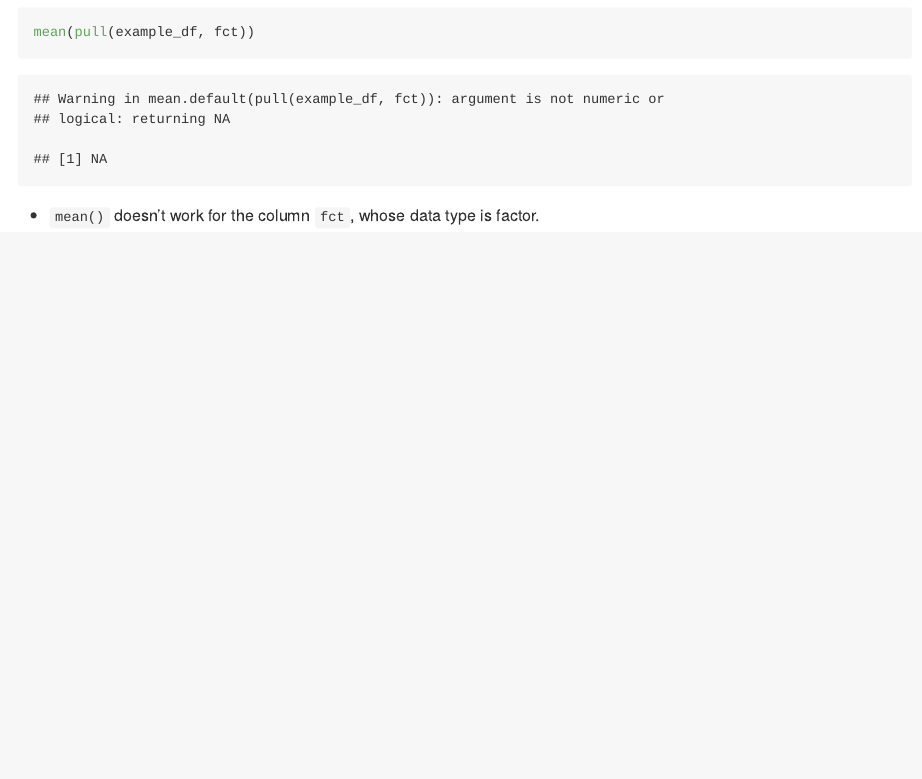
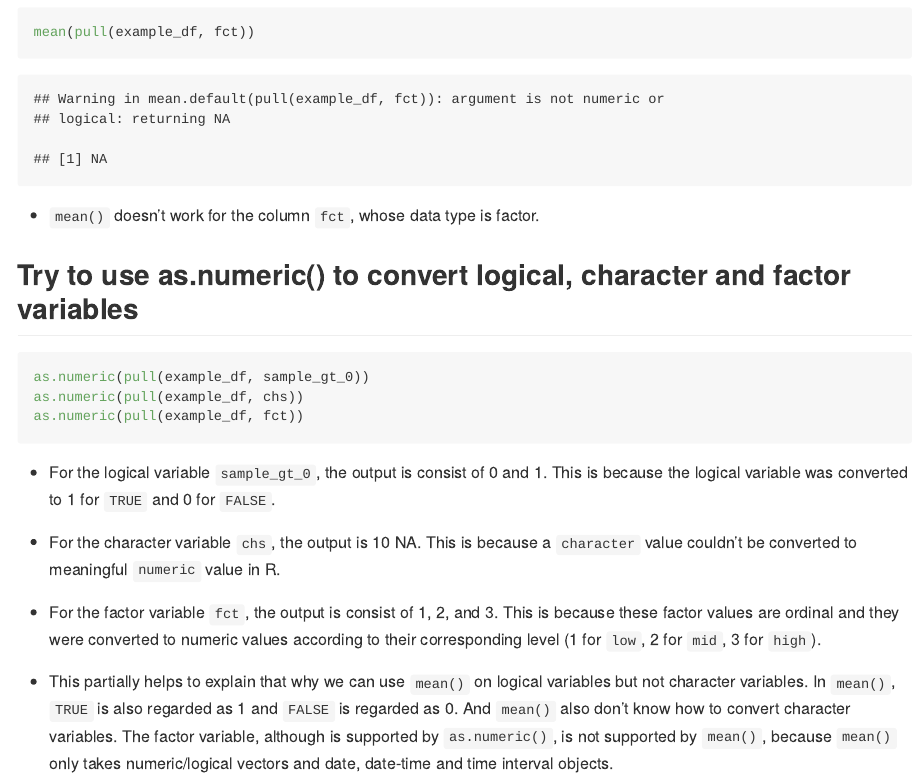
Before and after one commit to HaolinZhong/p8105_hw1_hz2771, an R Markdown document (p8105_hw1_hz2771.Rmd): the page in a window 1100 px wide, from 1260 px down. Rendered offline with R 4.5, knitr and Pandoc, with nearby package versions; code that draws random numbers runs with fixed seeds of ours; long lines of code are wrapped.

Commit message:
`as.numeric()` was used to convert different types of variables. Explanation about results were given.

````diff
--- a/p8105_hw1_hz2771.Rmd
+++ b/p8105_hw1_hz2771.Rmd
@@ -52,3 +52,20 @@ mean(pull(example_df, fct))
 ```
 
 - `mean()` doesn't work for the column `fct`, whose data type is `r class(pull(example_df, fct))`.
+
+
+## Try to use as.numeric() to convert logical, character and factor variables
+
+```{r, eval = FALSE}
+as.numeric(pull(example_df, sample_gt_0))
+as.numeric(pull(example_df, chs))
+as.numeric(pull(example_df, fct))
+```
+
+- For the logical variable `sample_gt_0`, the output is consist of 0 and 1. This is because the logical variable was converted to 1 for `TRUE` and 0 for `FALSE`.
+
+- For the character variable `chs`, the output is 10 NA. This is because a `character` value couldn't be converted to meaningful `numeric` value in R.
+
+- For the factor variable `fct`, the output is consist of 1, 2, and 3. This is because these factor values are ordinal and they were converted to numeric values according to their corresponding level (1 for `low`, 2 for `mid`, 3 for `high`).
+
+- This partially helps to explain that why we can use `mean()` on logical variables but not character variables. In `mean()`, `TRUE` is also regarded as 1 and `FALSE` is regarded as 0. And `mean()` also don't know how to convert character variables. The factor variable, although is supported by `as.numeric()`, is not supported by `mean()`, because `mean()` only takes numeric/logical vectors and date, date-time and time interval objects.
````
